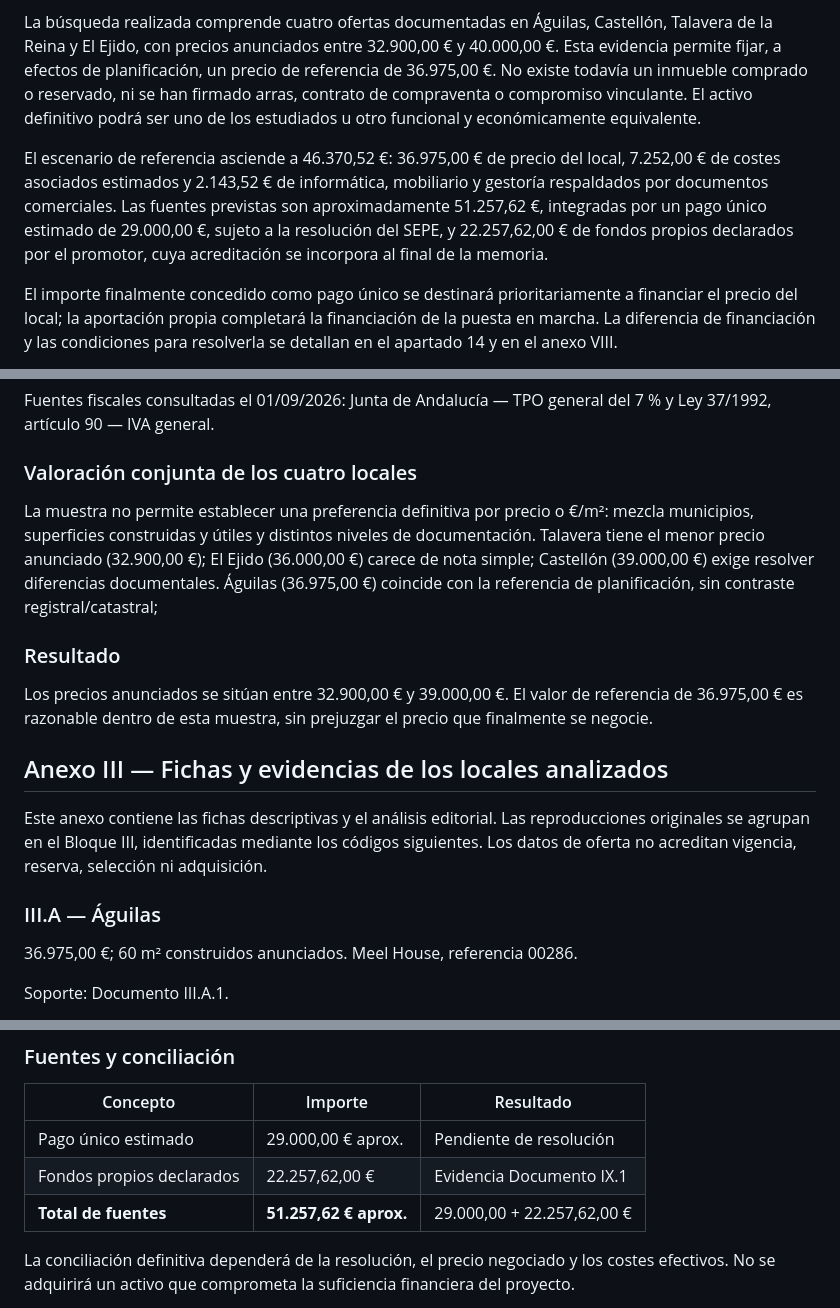
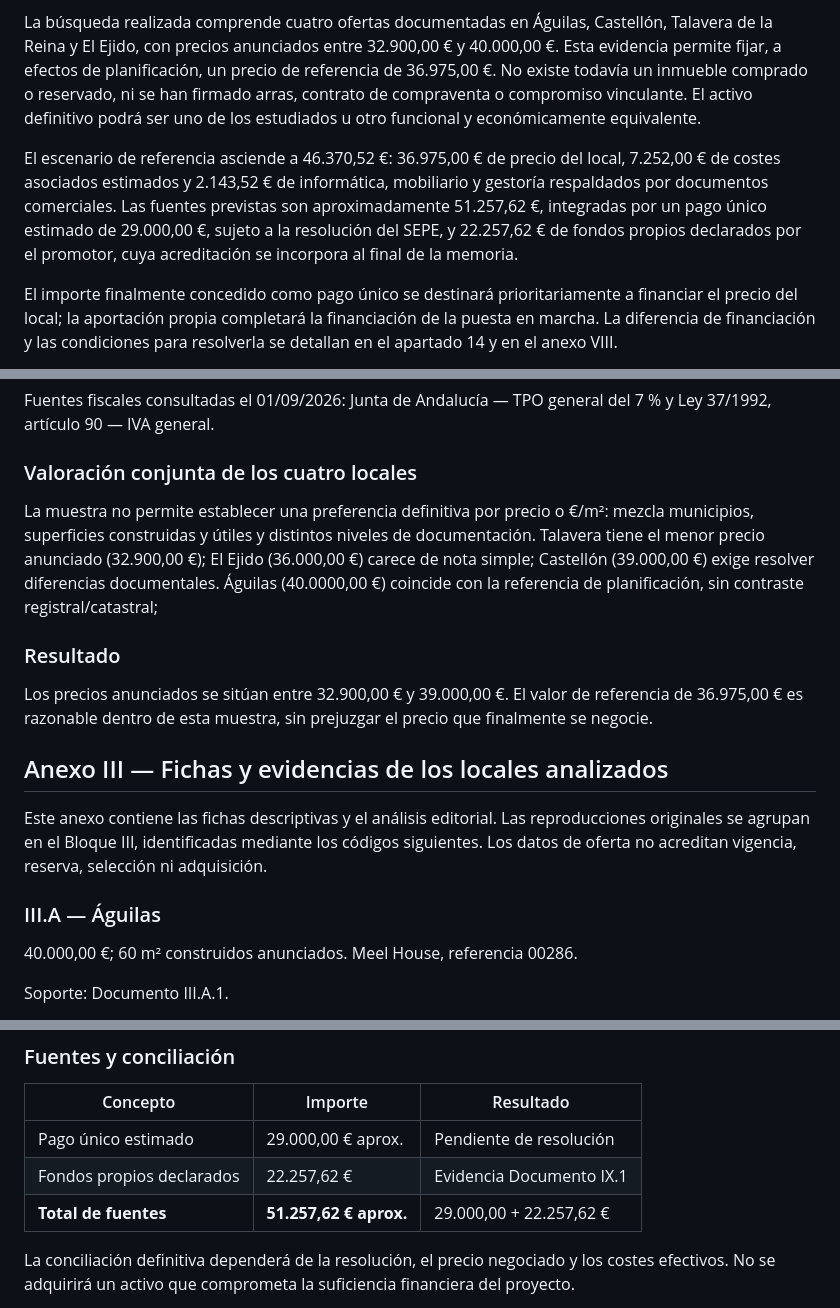
Before and after one commit to jotakv/memoria-proyecto, a Markdown page: MEMORIA_SEPE_PRESENTACION_FINAL.md, 3 parts joined by grey strips. Drawn GitHub-style.

Commit message:
Fix formatting and update local prices in document

```diff
--- a/MEMORIA_SEPE_PRESENTACION_FINAL.md
+++ b/MEMORIA_SEPE_PRESENTACION_FINAL.md
@@ -151,7 +150,7 @@ Se plantea adquirir un local como activo exclusivamente afecto a la actividad. L
 
 La búsqueda realizada comprende cuatro ofertas documentadas en Águilas, Castellón, Talavera de la Reina y El Ejido, con precios anunciados entre 32.900,00 € y 40.000,00 €. Esta evidencia permite fijar, a efectos de planificación, un precio de referencia de 36.975,00 €. No existe todavía un inmueble comprado o reservado, ni se han firmado arras, contrato de compraventa o compromiso vinculante. El activo definitivo podrá ser uno de los estudiados u otro funcional y económicamente equivalente.
 
-El escenario de referencia asciende a 46.370,52 €: 36.975,00 € de precio del local, 7.252,00 € de costes asociados estimados y 2.143,52 € de informática, mobiliario y gestoría respaldados por documentos comerciales. Las fuentes previstas son aproximadamente 51.257,62 €, integradas por un pago único estimado de 29.000,00 €, sujeto a la resolución del SEPE, y 22.257,62,00 € de fondos propios declarados por el promotor, cuya acreditación se incorpora al final de la memoria.
+El escenario de referencia asciende a 46.370,52 €: 36.975,00 € de precio del local, 7.252,00 € de costes asociados estimados y 2.143,52 € de informática, mobiliario y gestoría respaldados por documentos comerciales. Las fuentes previstas son aproximadamente 51.257,62 €, integradas por un pago único estimado de 29.000,00 €, sujeto a la resolución del SEPE, y 22.257,62 € de fondos propios declarados por el promotor, cuya acreditación se incorpora al final de la memoria.
 
 El importe finalmente concedido como pago único se destinará prioritariamente a financiar el precio del local; la aportación propia completará la financiación de la puesta en marcha. La diferencia de financiación y las condiciones para resolverla se detallan en el apartado 14 y en el anexo VIII.
 
@@ -405,7 +404,7 @@ Fuentes fiscales consultadas el 01/09/2026: Junta de Andalucía — TPO general
 
 ### Valoración conjunta de los cuatro locales
 
-La muestra no permite establecer una preferencia definitiva por precio o €/m²: mezcla municipios, superficies construidas y útiles y distintos niveles de documentación. Talavera tiene el menor precio anunciado (32.900,00 €); El Ejido (36.000,00 €) carece de nota simple; Castellón (39.000,00 €) exige resolver diferencias documentales. Águilas (36.975,00 €) coincide con la referencia de planificación, sin contraste registral/catastral;
+La muestra no permite establecer una preferencia definitiva por precio o €/m²: mezcla municipios, superficies construidas y útiles y distintos niveles de documentación. Talavera tiene el menor precio anunciado (32.900,00 €); El Ejido (36.000,00 €) carece de nota simple; Castellón (39.000,00 €) exige resolver diferencias documentales. Águilas (40.0000,00 €) coincide con la referencia de planificación, sin contraste registral/catastral;
 
 ### Resultado
 
@@ -417,7 +416,7 @@ Este anexo contiene las fichas descriptivas y el análisis editorial. Las reprod
 
 ### III.A — Águilas
 
-36.975,00 €; 60 m² construidos anunciados. Meel House, referencia 00286.
+40.000,00 €; 60 m² construidos anunciados. Meel House, referencia 00286.
 
 Soporte: Documento III.A.1.
 
@@ -543,8 +542,8 @@ La proforma PR026-0351 de ‘Asesoría Autonomos Online SLU’, de 31/08/2026, d
 | Concepto | Importe | Resultado |
 | --- | --- | --- |
 | Pago único estimado | 29.000,00 € aprox. | Pendiente de resolución |
-| Fondos propios declarados | 22.257,62,00 € | Evidencia Documento IX.1 |
-| **Total de fuentes** | **51.257,62 € aprox.** | 29.000,00 + 22.257,62,00 € |
+| Fondos propios declarados | 22.257,62 € | Evidencia Documento IX.1 |
+| **Total de fuentes** | **51.257,62 € aprox.** | 29.000,00 + 22.257,62 € |
 
 La conciliación definitiva dependerá de la resolución, el precio negociado y los costes efectivos. No se adquirirá un activo que comprometa la suficiencia financiera del proyecto.
 
```
Also changed, not shown: other parts of MEMORIA_SEPE_PRESENTACION_FINAL.md (+5 -6 lines).
